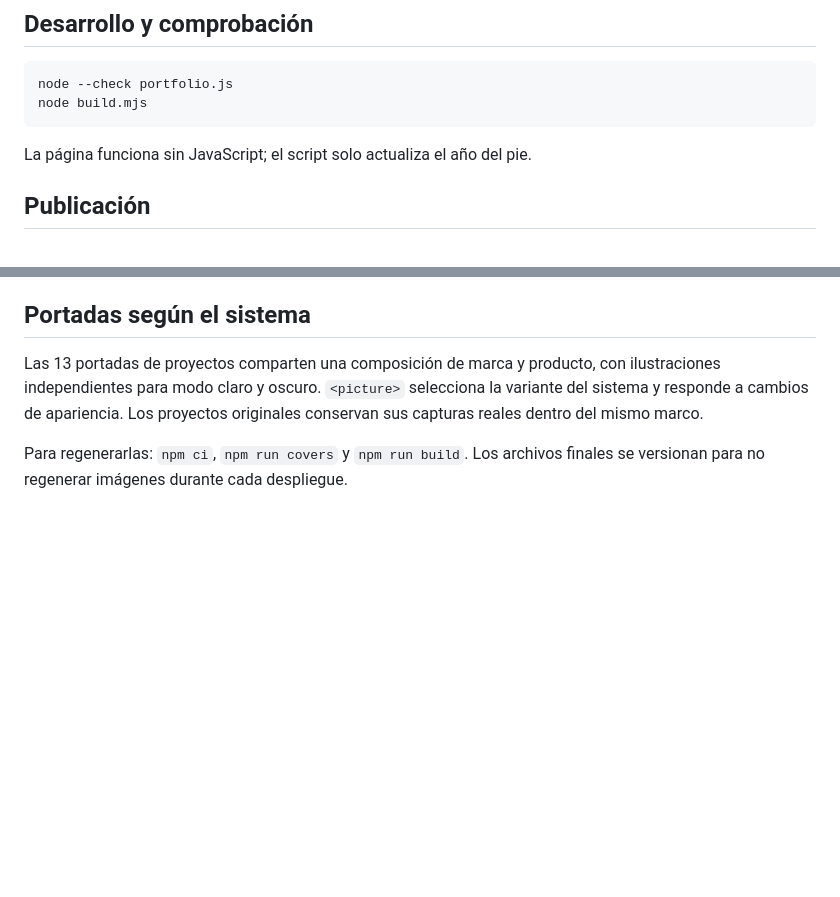
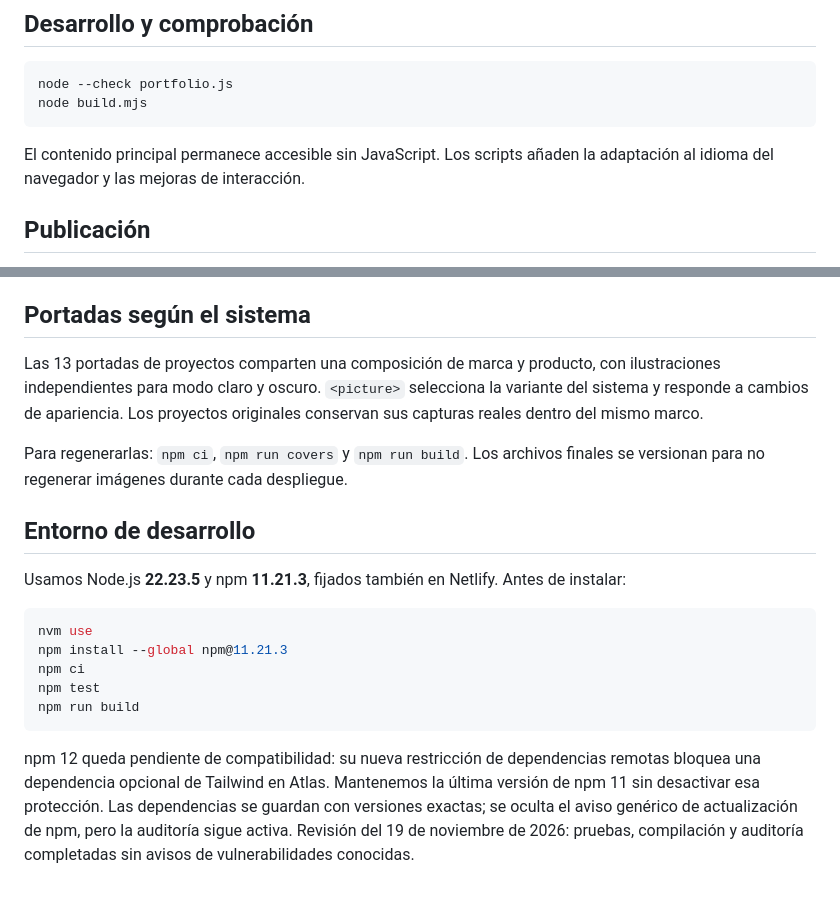
Before and after one commit to nelmarcoss/portfolio., a Markdown page: README.md, 2 parts joined by grey strips. Drawn GitHub-style; blank space fills up the shorter version.

````diff
--- a/README.md
+++ b/README.md
@@ -45,7 +45,7 @@ node --check portfolio.js
 node build.mjs
 ```
 
-La página funciona sin JavaScript; el script solo actualiza el año del pie.
+El contenido principal permanece accesible sin JavaScript. Los scripts añaden la adaptación al idioma del navegador y las mejoras de interacción.
 
 ## Publicación
 
@@ -77,3 +77,17 @@ La interfaz detecta los idiomas preferidos del navegador: español o inglés, co
 Las 13 portadas de proyectos comparten una composición de marca y producto, con ilustraciones independientes para modo claro y oscuro. `<picture>` selecciona la variante del sistema y responde a cambios de apariencia. Los proyectos originales conservan sus capturas reales dentro del mismo marco.
 
 Para regenerarlas: `npm ci`, `npm run covers` y `npm run build`. Los archivos finales se versionan para no regenerar imágenes durante cada despliegue.
+
+## Entorno de desarrollo
+
+Usamos Node.js **22.23.5** y npm **11.21.3**, fijados también en Netlify. Antes de instalar:
+
+```sh
+nvm use
+npm install --global npm@11.21.3
+npm ci
+npm test
+npm run build
+```
+
+npm 12 queda pendiente de compatibilidad: su nueva restricción de dependencias remotas bloquea una dependencia opcional de Tailwind en Atlas. Mantenemos la última versión de npm 11 sin desactivar esa protección. Las dependencias se guardan con versiones exactas; se oculta el aviso genérico de actualización de npm, pero la auditoría sigue activa. Revisión del 19 de noviembre de 2026: pruebas, compilación y auditoría completadas sin avisos de vulnerabilidades conocidas.
````
Also changed, not shown: other parts of README.md (+1 -1 lines), docs/maintenance-2026-11-19.md (added, +19 -0 lines), docs/images/mobile.png (added), docs/images/preview-dark.png, docs/images/preview.png, 6 other files.
